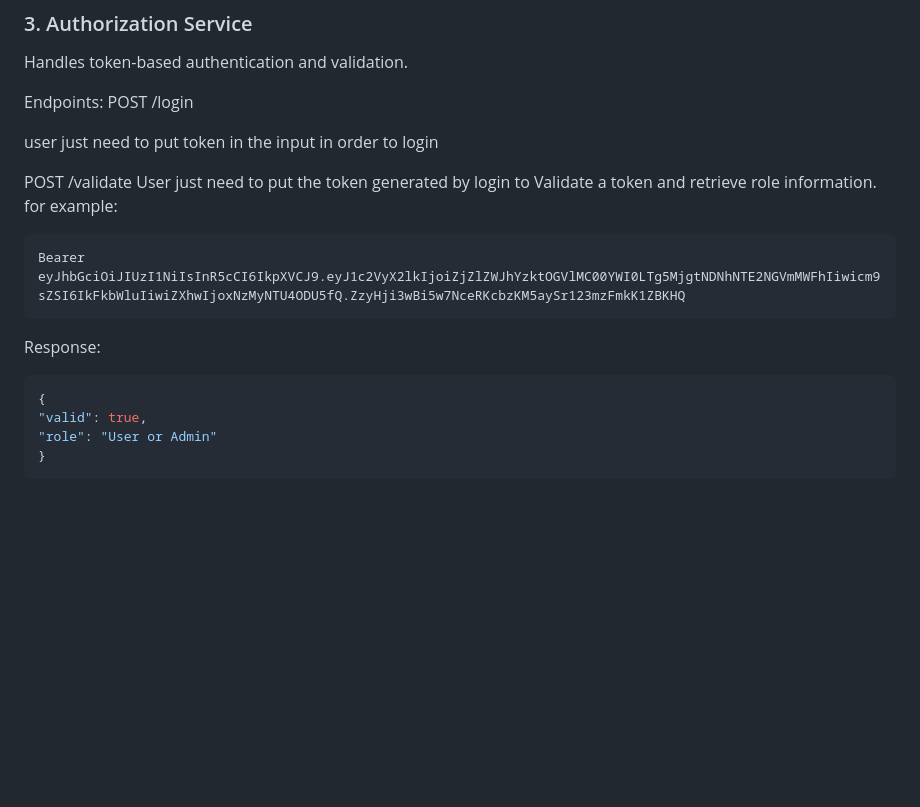
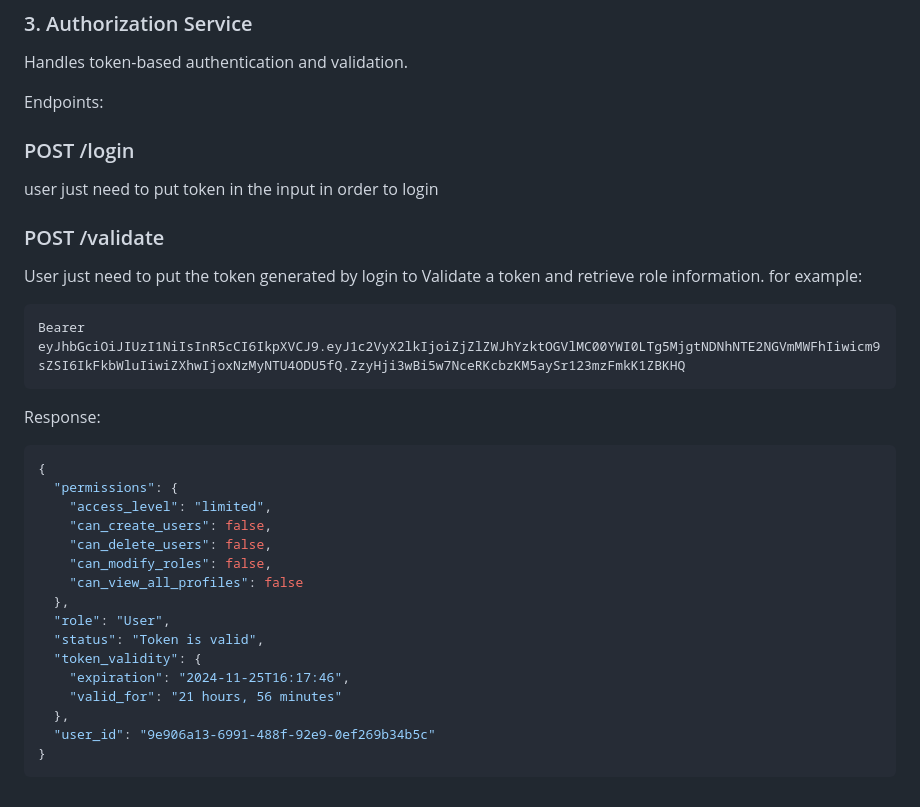
Before and after one commit to Mahi-markus/Assignment-5_python_flask, a Markdown page: README.md, the part around the change. Drawn GitHub-style; blank space fills up the shorter version.

Commit message:
1st commit

````diff
--- a/README.md
+++ b/README.md
@@ -174,11 +174,13 @@ Authorization: Bearer <token>
 Handles token-based authentication and validation.
 
 Endpoints:
-POST /login
+
+### POST /login
 
 user just need to put token in the input in order to login
 
-POST /validate
+### POST /validate
+
 User just need to put the token generated by login to Validate a token and retrieve role information.
 for example:
 
@@ -190,7 +192,19 @@ Response:
 
 ```bash
 {
-"valid": true,
-"role": "User or Admin"
+  "permissions": {
+    "access_level": "limited",
+    "can_create_users": false,
+    "can_delete_users": false,
+    "can_modify_roles": false,
+    "can_view_all_profiles": false
+  },
+  "role": "User",
+  "status": "Token is valid",
+  "token_validity": {
+    "expiration": "2024-11-25T16:17:46",
+    "valid_for": "21 hours, 56 minutes"
+  },
+  "user_id": "9e906a13-6991-488f-92e9-0ef269b34b5c"
 }
 ```
````
